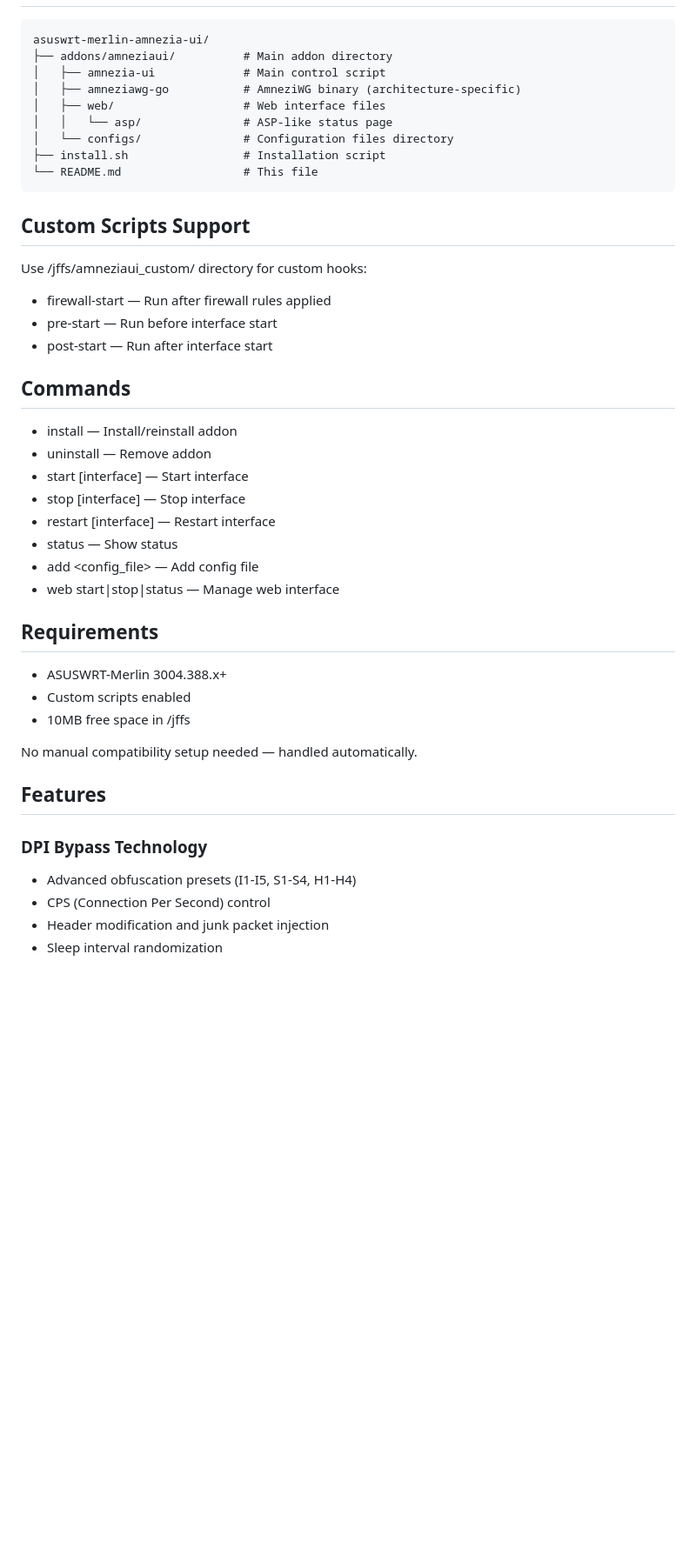
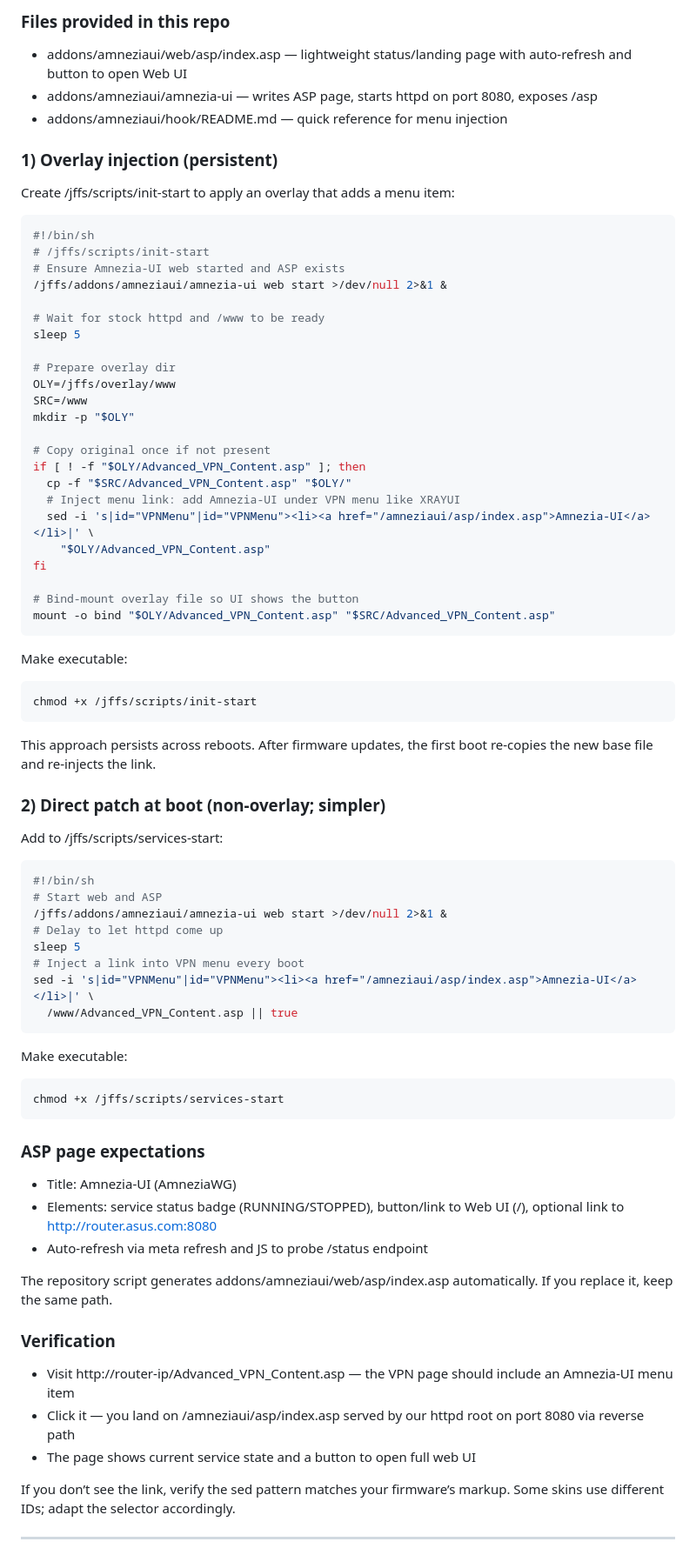
Before and after one commit to Sp0Xik/asuswrt-merlin-amnezia-ui, a Markdown page: README.md, the part around one of its changes. Shown at 87% size. Drawn GitHub-style; blank space fills up the shorter version.

Commit message:
docs(README): persistent VPN menu integration (overlay + sed), ASP expectations, changelog
- Add step-by-step persistent overlay method like XRAYUI (init-start bind-mount)
- Add direct sed injection fallback in services-start
- Document ASP page content, auto-refresh, and verification steps
- Add v3.4.0 changelog section summarizing integration and web changes

````diff
--- a/README.md
+++ b/README.md
@@ -44,42 +51,71 @@ ASP status page: http://router-ip:8080/asp
+### Files provided in this repo
+- addons/amneziaui/web/asp/index.asp — lightweight status/landing page with auto-refresh and button to open Web UI
+- addons/amneziaui/amnezia-ui — writes ASP page, starts httpd on port 8080, exposes /asp
+- addons/amneziaui/hook/README.md — quick reference for menu injection
+
+### 1) Overlay injection (persistent)
+Create /jffs/scripts/init-start to apply an overlay that adds a menu item:
+```sh
+#!/bin/sh
+# /jffs/scripts/init-start
+# Ensure Amnezia-UI web started and ASP exists
+/jffs/addons/amneziaui/amnezia-ui web start >/dev/null 2>&1 &
+
+# Wait for stock httpd and /www to be ready
+sleep 5
+
+# Prepare overlay dir
+OLY=/jffs/overlay/www
+SRC=/www
+mkdir -p "$OLY"
+
+# Copy original once if not present
+if [ ! -f "$OLY/Advanced_VPN_Content.asp" ]; then
+  cp -f "$SRC/Advanced_VPN_Content.asp" "$OLY/"
+  # Inject menu link: add Amnezia-UI under VPN menu like XRAYUI
+  sed -i 's|id="VPNMenu"|id="VPNMenu"><li><a href="/amneziaui/asp/index.asp">Amnezia-UI</a></li>|' \
+    "$OLY/Advanced_VPN_Content.asp"
+fi
+
+# Bind-mount overlay file so UI shows the button
+mount -o bind "$OLY/Advanced_VPN_Content.asp" "$SRC/Advanced_VPN_Content.asp"
 ```
-asuswrt-merlin-amnezia-ui/
-├── addons/amneziaui/          # Main addon directory
-│   ├── amnezia-ui             # Main control script
-│   ├── amneziawg-go           # AmneziWG binary (architecture-specific)
-│   ├── web/                   # Web interface files
-│   │   └── asp/               # ASP-like status page
-│   └── configs/               # Configuration files directory
-├── install.sh                 # Installation script
-└── README.md                  # This file
+Make executable:
+```sh
+chmod +x /jffs/scripts/init-start
+```
+This approach persists across reboots. After firmware updates, the first boot re-copies the new base file and re-injects the link.
+
+### 2) Direct patch at boot (non-overlay; simpler)
+Add to /jffs/scripts/services-start:
+```sh
+#!/bin/sh
+# Start web and ASP
+/jffs/addons/amneziaui/amnezia-ui web start >/dev/null 2>&1 &
+# Delay to let httpd come up
+sleep 5
+# Inject a link into VPN menu every boot
+sed -i 's|id="VPNMenu"|id="VPNMenu"><li><a href="/amneziaui/asp/index.asp">Amnezia-UI</a></li>|' \
+  /www/Advanced_VPN_Content.asp || true
+```
+Make executable:
+```sh
+chmod +x /jffs/scripts/services-start
 ```
 
-## Custom Scripts Support
-Use /jffs/amneziaui_custom/ directory for custom hooks:
-- firewall-start — Run after firewall rules applied
-- pre-start — Run before interface start
-- post-start — Run after interface start
+### ASP page expectations
+- Title: Amnezia-UI (AmneziaWG)
+- Elements: service status badge (RUNNING/STOPPED), button/link to Web UI (/), optional link to http://router.asus.com:8080
+- Auto-refresh via meta refresh and JS to probe /status endpoint
 
-## Commands
-- install — Install/reinstall addon
-- uninstall — Remove addon
-- start [interface] — Start interface
-- stop [interface] — Stop interface
-- restart [interface] — Restart interface
-- status — Show status
-- add <config_file> — Add config file
-- web start|stop|status — Manage web interface
+The repository script generates addons/amneziaui/web/asp/index.asp automatically. If you replace it, keep the same path.
 
-## Requirements
-- ASUSWRT-Merlin 3004.388.x+
-- Custom scripts enabled
-- 10MB free space in /jffs
+### Verification
+- Visit http://router-ip/Advanced_VPN_Content.asp — the VPN page should include an Amnezia-UI menu item
+- Click it — you land on /amneziaui/asp/index.asp served by our httpd root on port 8080 via reverse path
+- The page shows current service state and a button to open full web UI
 
-No manual compatibility setup needed — handled automatically.
+If you don’t see the link, verify the sed pattern matches your firmware’s markup. Some skins use different IDs; adapt the selector accordingly.
 
-## Features
-### DPI Bypass Technology
-- Advanced obfuscation presets (I1-I5, S1-S4, H1-H4)
-- CPS (Connection Per Second) control
-- Header modification and junk packet injection
-- Sleep interval randomization
+---
 
````
Also changed, not shown: other parts of README.md (+22 -20 lines).
